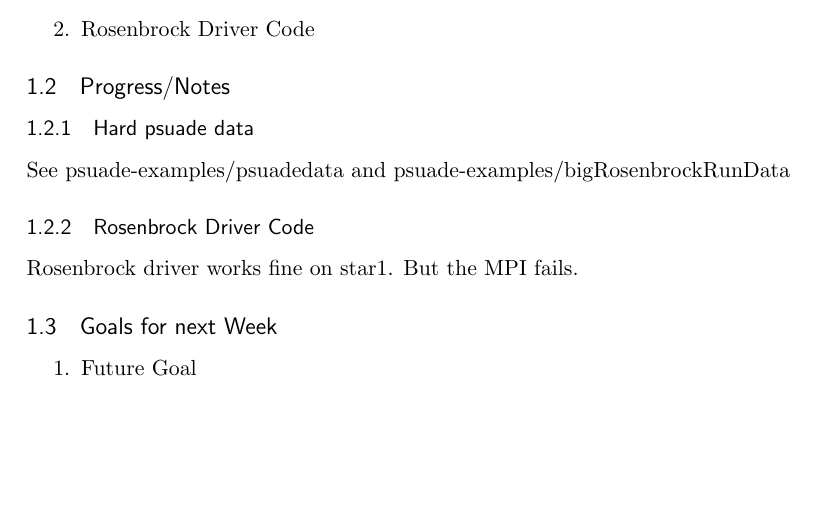
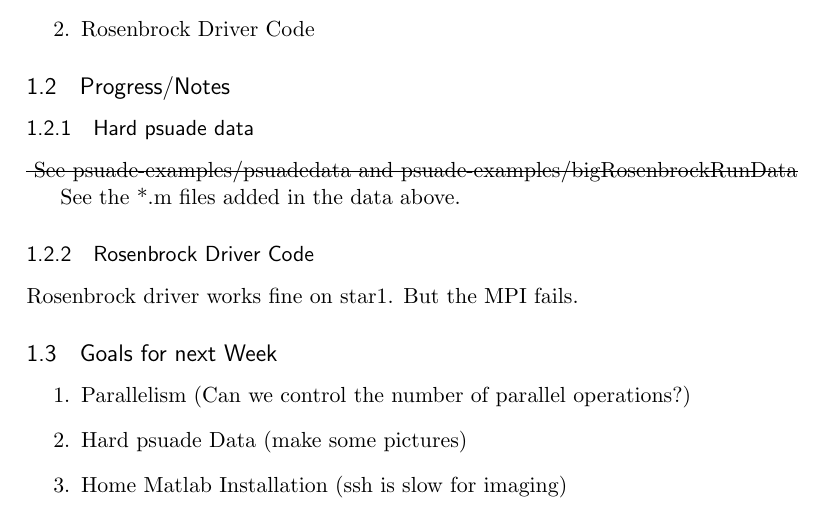
Before and after one commit to ozway/NICS, a LaTeX document (september/sep8-12.tex): part of the page, cut so that both start at the same text, the shorter picture padded with empty space. Compiled offline with pdfLaTeX.

Commit message:
added .m files

```diff
--- a/september/sep8-12.tex
+++ b/september/sep8-12.tex
@@ -92,7 +92,9 @@
 \subsection{Progress/Notes}
 
 \subsubsection{Hard psuade data}
-	See psuade-examples/psuadedata and psuade-examples/bigRosenbrockRunData
+\sout{	See psuade-examples/psuadedata and psuade-examples/bigRosenbrockRunData}
+
+See the *.m files added in the data above.
 
 
 \subsubsection{Rosenbrock Driver Code}
@@ -102,7 +104,9 @@
 
 \subsection{Goals for next Week}
 \begin{enumerate}
-\item Future Goal
+\item Parallelism (Can we control the number of parallel operations?)
+\item Hard psuade Data (make some pictures)
+\item Home Matlab Installation (ssh is slow for imaging)
 \end{enumerate}
 
 
```
Also changed, not shown: september/sep1-5.pdf (added), september/sep8-12.pdf, 11 other files.
